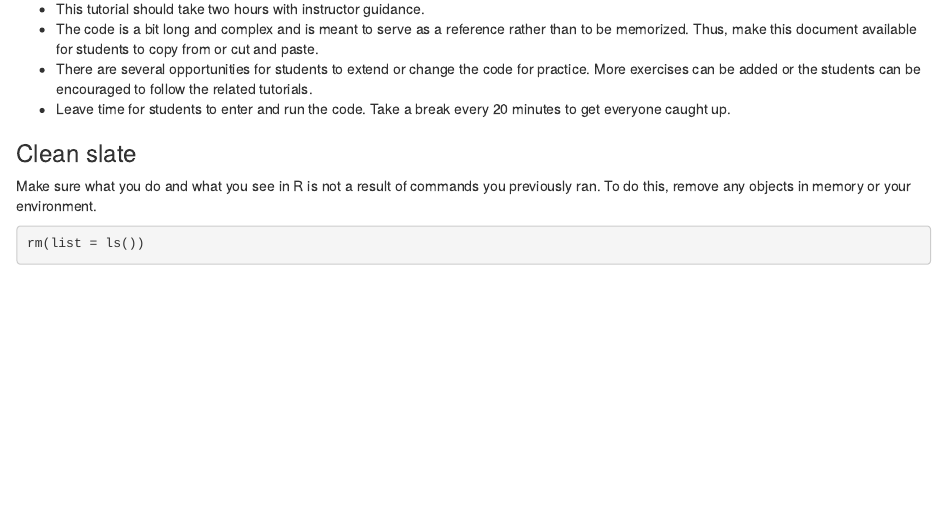
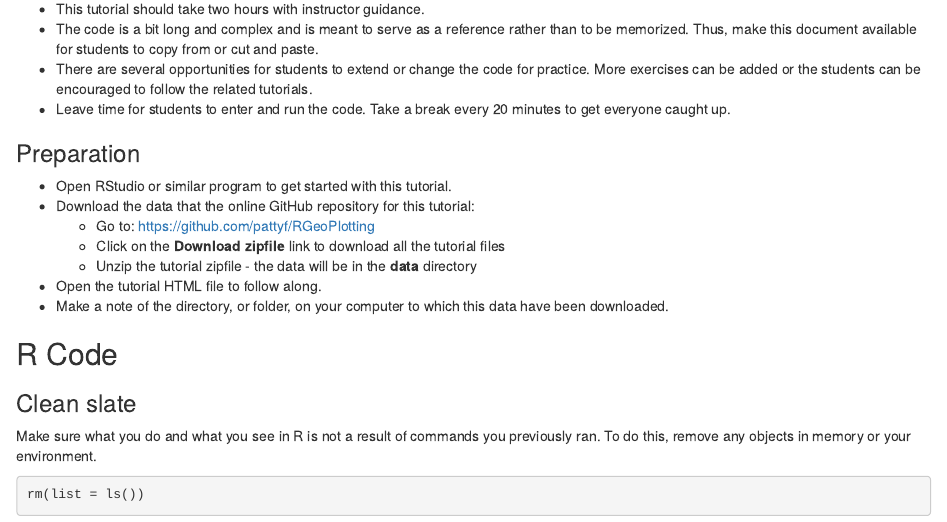
Before and after one commit to dlab-geo/RGeoPlotting, an R Markdown document (tutorial/R_geoplotting_tutorial.Rmd): the page in a window 1100 px wide, from 1080 px down. Rendered offline with R 4.5, knitr and Pandoc, with nearby package versions.

Commit message:
Update R_geoplotting_tutorial.Rmd
Added Preparation section

```diff
--- a/tutorial/R_geoplotting_tutorial.Rmd
+++ b/tutorial/R_geoplotting_tutorial.Rmd
@@ -52,6 +51,18 @@ output: html_document
 - The code is a bit long and complex and is meant to serve as a reference rather than to be memorized. Thus, make this document available for students to copy from or cut and paste.
 - There are several opportunities for students to extend or change the code for practice. More exercises can be added or the students can be encouraged to follow the related tutorials.
 - Leave time for students to enter and run the code. Take a break every 20 minutes to get everyone caught up.
+
+### Preparation
+
+- Open RStudio or similar program to get started with this tutorial.
+- Download the data that the online GitHub repository for this tutorial:
+  - Go to: https://github.com/pattyf/RGeoPlotting
+  - Click on the **Download zipfile** link to download all the tutorial files
+  - Unzip the tutorial zipfile - the data will be in the **data** directory
+- Open the tutorial HTML file to follow along.
+- Make a note of the directory, or folder, on your computer to which this data have been downloaded.
+
+## R Code
 
 ### Clean slate
 
```
Also changed, not shown: tutorial/R_geoplotting_tutorial.Rmd (1 more changed lines).
